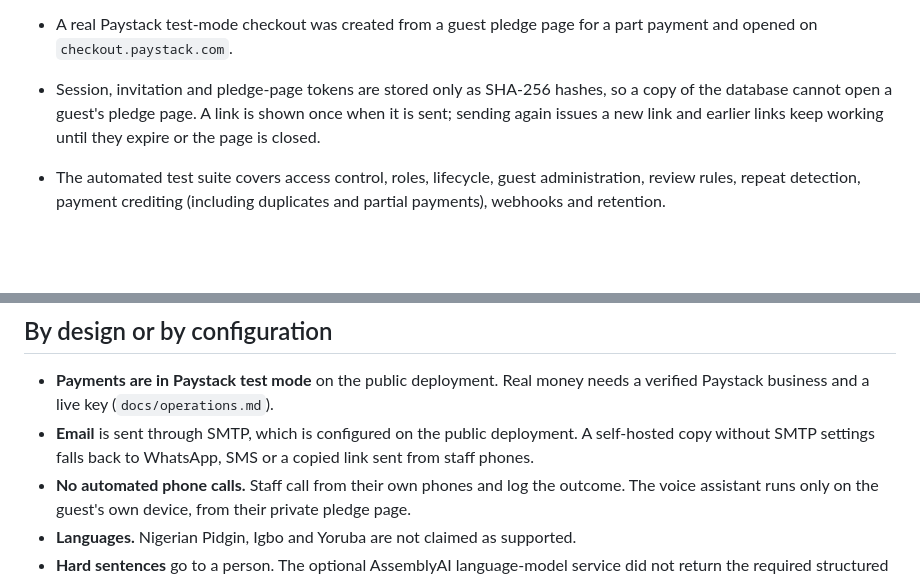
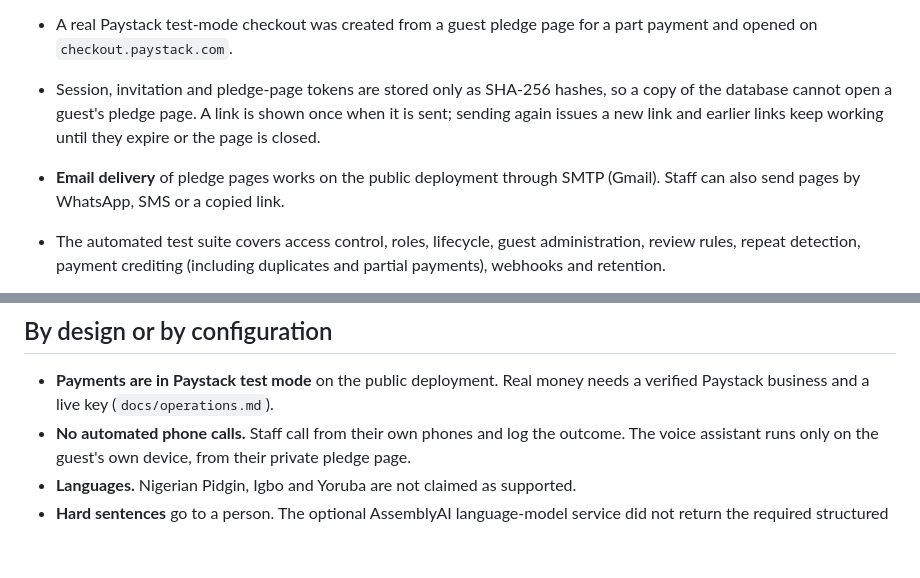
Before and after one commit to Jennycruzy/pledgebook, a Markdown page: LIMITATIONS.md, 2 parts joined by grey strips. GitHub-like rendering; blank space fills up the shorter version.

Commit message:
List email delivery as working rather than as a limit

```diff
--- a/LIMITATIONS.md
+++ b/LIMITATIONS.md
@@ -17,6 +17,8 @@ what Pledgebook does and does not do.
   hashes, so a copy of the database cannot open a guest's pledge page. A
   link is shown once when it is sent; sending again issues a new link and
   earlier links keep working until they expire or the page is closed.
+- **Email delivery** of pledge pages works on the public deployment through
+  SMTP (Gmail). Staff can also send pages by WhatsApp, SMS or a copied link.
 - The automated test suite covers access control, roles, lifecycle, guest
   administration, review rules, repeat detection, payment crediting (including
   duplicates and partial payments), webhooks and retention.
@@ -47,9 +49,6 @@ what Pledgebook does and does not do.
 
 - **Payments are in Paystack test mode** on the public deployment. Real money
   needs a verified Paystack business and a live key (`docs/operations.md`).
-- **Email** is sent through SMTP, which is configured on the public
-  deployment. A self-hosted copy without SMTP settings falls back to WhatsApp,
-  SMS or a copied link sent from staff phones.
 - **No automated phone calls.** Staff call from their own phones and log the
   outcome. The voice assistant runs only on the guest's own device, from their
   private pledge page.
```
